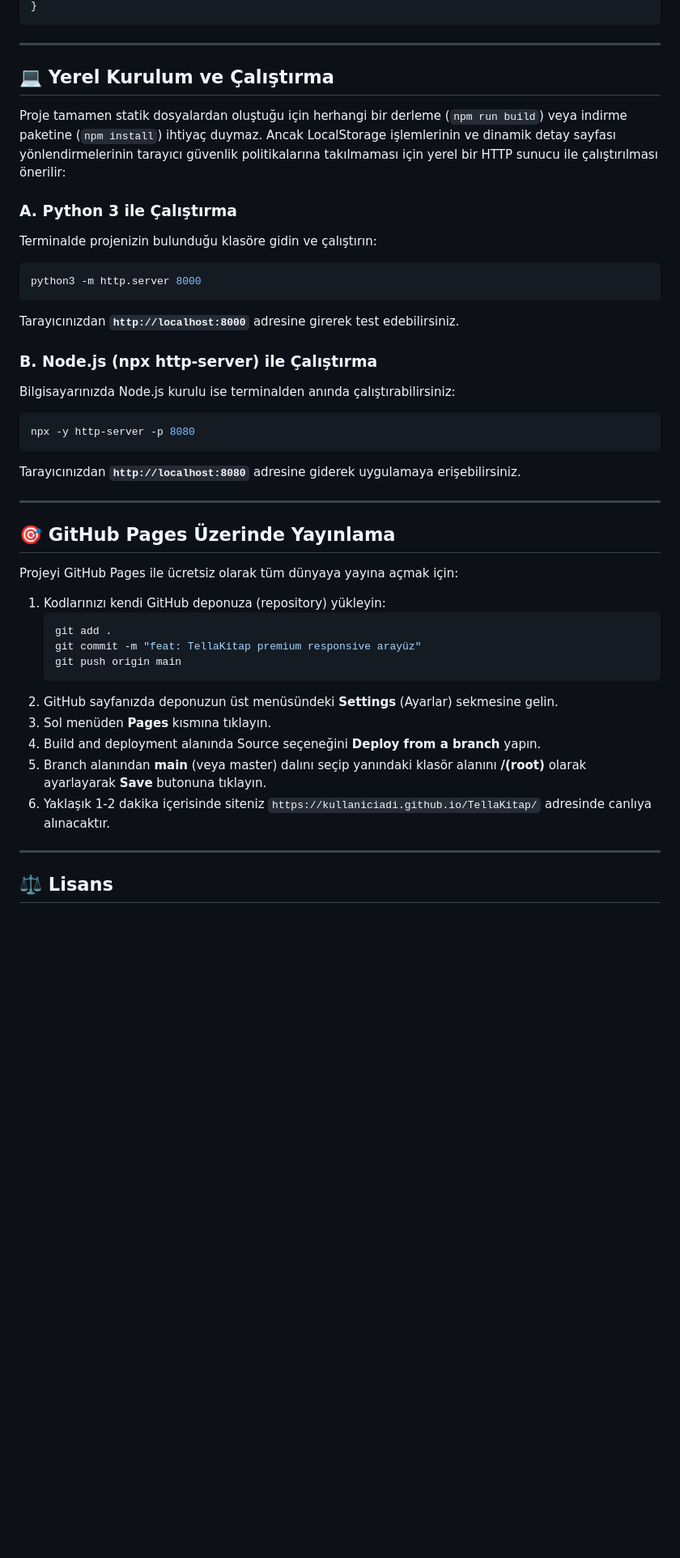
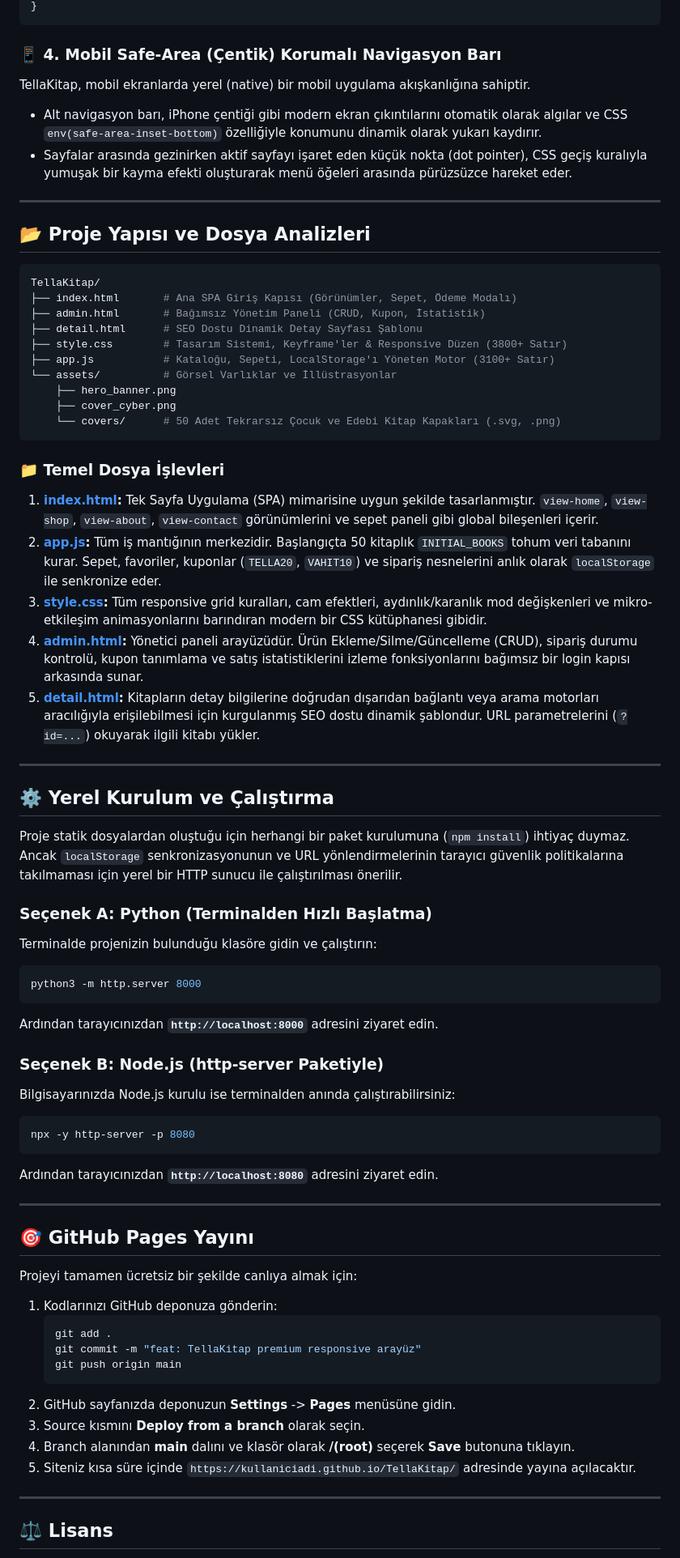
Before and after one commit to vahitkeskin/TellaKitap, a Markdown page: README.md, the part around one of its changes. Shown at 81% size. Rendered like a GitHub page; blank space fills up the shorter version.

Commit message:
docs: upgrade README to premium portfolio design

````diff
--- a/README.md
+++ b/README.md
@@ -125,43 +138,70 @@ function generateSVGBookCover(title, author, category, id) {
 }
 ```
 
+### 📱 4. Mobil Safe-Area (Çentik) Korumalı Navigasyon Barı
+TellaKitap, mobil ekranlarda yerel (native) bir mobil uygulama akışkanlığına sahiptir.
+*   Alt navigasyon barı, iPhone çentiği gibi modern ekran çıkıntılarını otomatik olarak algılar ve CSS `env(safe-area-inset-bottom)` özelliğiyle konumunu dinamik olarak yukarı kaydırır.
+*   Sayfalar arasında gezinirken aktif sayfayı işaret eden küçük nokta (dot pointer), CSS geçiş kuralıyla yumuşak bir kayma efekti oluşturarak menü öğeleri arasında pürüzsüzce hareket eder.
+
 ---
 
-## 💻 Yerel Kurulum ve Çalıştırma
+## 📂 Proje Yapısı ve Dosya Analizleri
 
-Proje tamamen statik dosyalardan oluştuğu için herhangi bir derleme (`npm run build`) veya indirme paketine (`npm install`) ihtiyaç duymaz. Ancak LocalStorage işlemlerinin ve dinamik detay sayfası yönlendirmelerinin tarayıcı güvenlik politikalarına takılmaması için yerel bir HTTP sunucu ile çalıştırılması önerilir:
+```bash
+TellaKitap/
+├── index.html       # Ana SPA Giriş Kapısı (Görünümler, Sepet, Ödeme Modalı)
+├── admin.html       # Bağımsız Yönetim Paneli (CRUD, Kupon, İstatistik)
+├── detail.html      # SEO Dostu Dinamik Detay Sayfası Şablonu
+├── style.css        # Tasarım Sistemi, Keyframe'ler & Responsive Düzen (3800+ Satır)
+├── app.js           # Kataloğu, Sepeti, LocalStorage'ı Yöneten Motor (3100+ Satır)
+└── assets/          # Görsel Varlıklar ve İllüstrasyonlar
+    ├── hero_banner.png
+    ├── cover_cyber.png
+    └── covers/      # 50 Adet Tekrarsız Çocuk ve Edebi Kitap Kapakları (.svg, .png)
+```
 
-### A. Python 3 ile Çalıştırma
+### 📁 Temel Dosya İşlevleri
+1.  **[index.html](index.html):** Tek Sayfa Uygulama (SPA) mimarisine uygun şekilde tasarlanmıştır. `view-home`, `view-shop`, `view-about`, `view-contact` görünümlerini ve sepet paneli gibi global bileşenleri içerir.
+2.  **[app.js](app.js):** Tüm iş mantığının merkezidir. Başlangıçta 50 kitaplık `INITIAL_BOOKS` tohum veri tabanını kurar. Sepet, favoriler, kuponlar (`TELLA20`, `VAHIT10`) ve sipariş nesnelerini anlık olarak `localStorage` ile senkronize eder.
+3.  **[style.css](style.css):** Tüm responsive grid kuralları, cam efektleri, aydınlık/karanlık mod değişkenleri ve mikro-etkileşim animasyonlarını barındıran modern bir CSS kütüphanesi gibidir.
+4.  **[admin.html](admin.html):** Yönetici paneli arayüzüdür. Ürün Ekleme/Silme/Güncelleme (CRUD), sipariş durumu kontrolü, kupon tanımlama ve satış istatistiklerini izleme fonksiyonlarını bağımsız bir login kapısı arkasında sunar.
+5.  **[detail.html](detail.html):** Kitapların detay bilgilerine doğrudan dışarıdan bağlantı veya arama motorları aracılığıyla erişilebilmesi için kurgulanmış SEO dostu dinamik şablondur. URL parametrelerini (`?id=...`) okuyarak ilgili kitabı yükler.
+
+---
+
+## ⚙️ Yerel Kurulum ve Çalıştırma
+
+Proje statik dosyalardan oluştuğu için herhangi bir paket kurulumuna (`npm install`) ihtiyaç duymaz. Ancak `localStorage` senkronizasyonunun ve URL yönlendirmelerinin tarayıcı güvenlik politikalarına takılmaması için yerel bir HTTP sunucu ile çalıştırılması önerilir.
+
+### Seçenek A: Python (Terminalden Hızlı Başlatma)
 Terminalde projenizin bulunduğu klasöre gidin ve çalıştırın:
 ```bash
 python3 -m http.server 8000
 ```
-Tarayıcınızdan **`http://localhost:8000`** adresine girerek test edebilirsiniz.
+Ardından tarayıcınızdan **`http://localhost:8000`** adresini ziyaret edin.
 
-### B. Node.js (npx http-server) ile Çalıştırma
+### Seçenek B: Node.js (http-server Paketiyle)
 Bilgisayarınızda Node.js kurulu ise terminalden anında çalıştırabilirsiniz:
 ```bash
 npx -y http-server -p 8080
 ```
-Tarayıcınızdan **`http://localhost:8080`** adresine giderek uygulamaya erişebilirsiniz.
+Ardından tarayıcınızdan **`http://localhost:8080`** adresini ziyaret edin.
 
 ---
 
-## 🎯 GitHub Pages Üzerinde Yayınlama
+## 🎯 GitHub Pages Yayını
 
-Projeyi GitHub Pages ile ücretsiz olarak tüm dünyaya yayına açmak için:
-
-1.  Kodlarınızı kendi GitHub deponuza (repository) yükleyin:
+Projeyi tamamen ücretsiz bir şekilde canlıya almak için:
+1.  Kodlarınızı GitHub deponuza gönderin:
     ```bash
     git add .
     git commit -m "feat: TellaKitap premium responsive arayüz"
     git push origin main
     ```
-2.  GitHub sayfanızda deponuzun üst menüsündeki **Settings** (Ayarlar) sekmesine gelin.
-3.  Sol menüden **Pages** kısmına tıklayın.
-4.  Build and deployment alanında Source seçeneğini **Deploy from a branch** yapın.
-5.  Branch alanından **main** (veya master) dalını seçip yanındaki klasör alanını **/(root)** olarak ayarlayarak **Save** butonuna tıklayın.
-6.  Yaklaşık 1-2 dakika içerisinde siteniz `https://kullaniciadi.github.io/TellaKitap/` adresinde canlıya alınacaktır.
+2.  GitHub sayfanızda deponuzun **Settings** -> **Pages** menüsüne gidin.
+3.  Source kısmını **Deploy from a branch** olarak seçin.
+4.  Branch alanından **main** dalını ve klasör olarak **/(root)** seçerek **Save** butonuna tıklayın.
+5.  Siteniz kısa süre içinde `https://kullaniciadi.github.io/TellaKitap/` adresinde yayına açılacaktır.
 
 ---
 
````
Also changed, not shown: other parts of README.md (+149 -100 lines).
